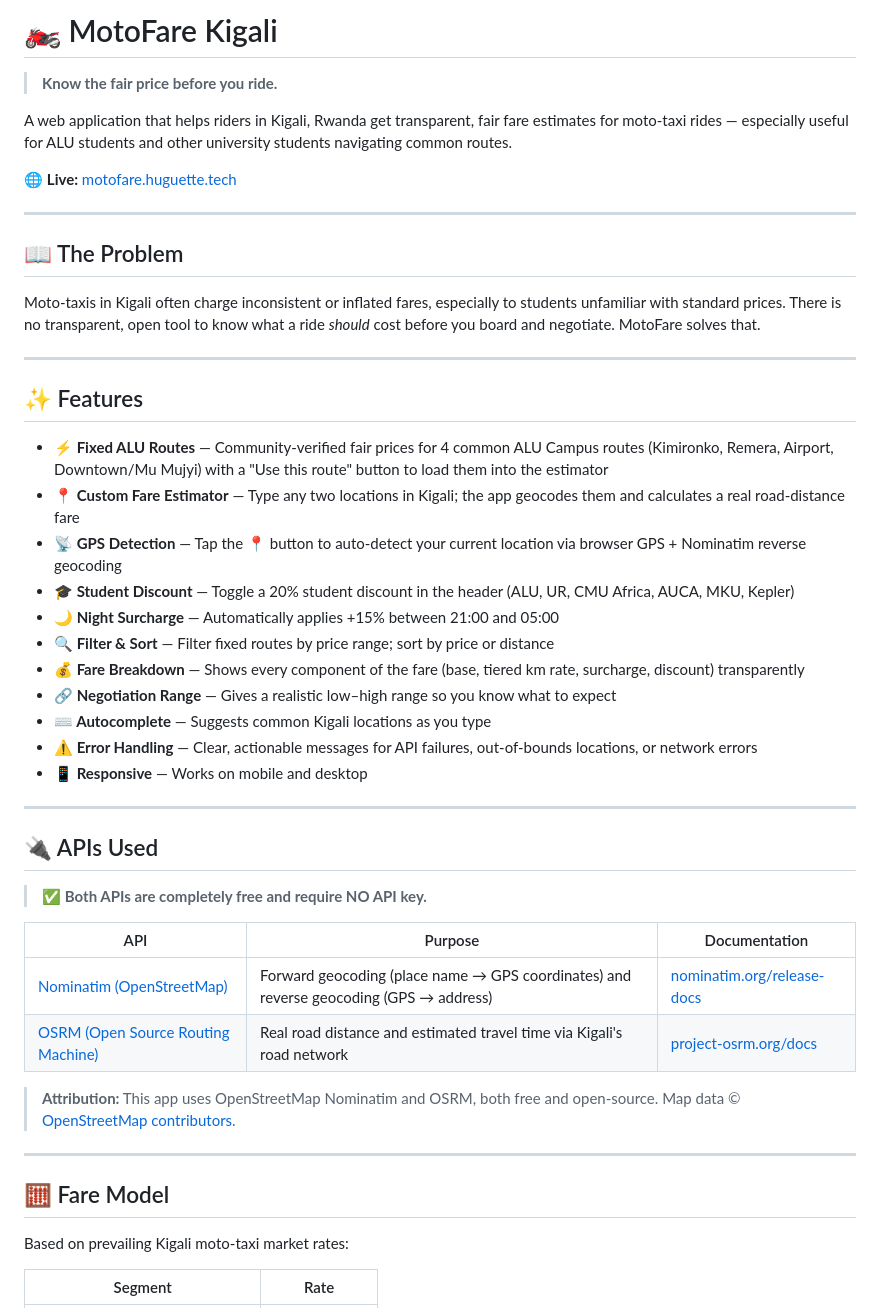
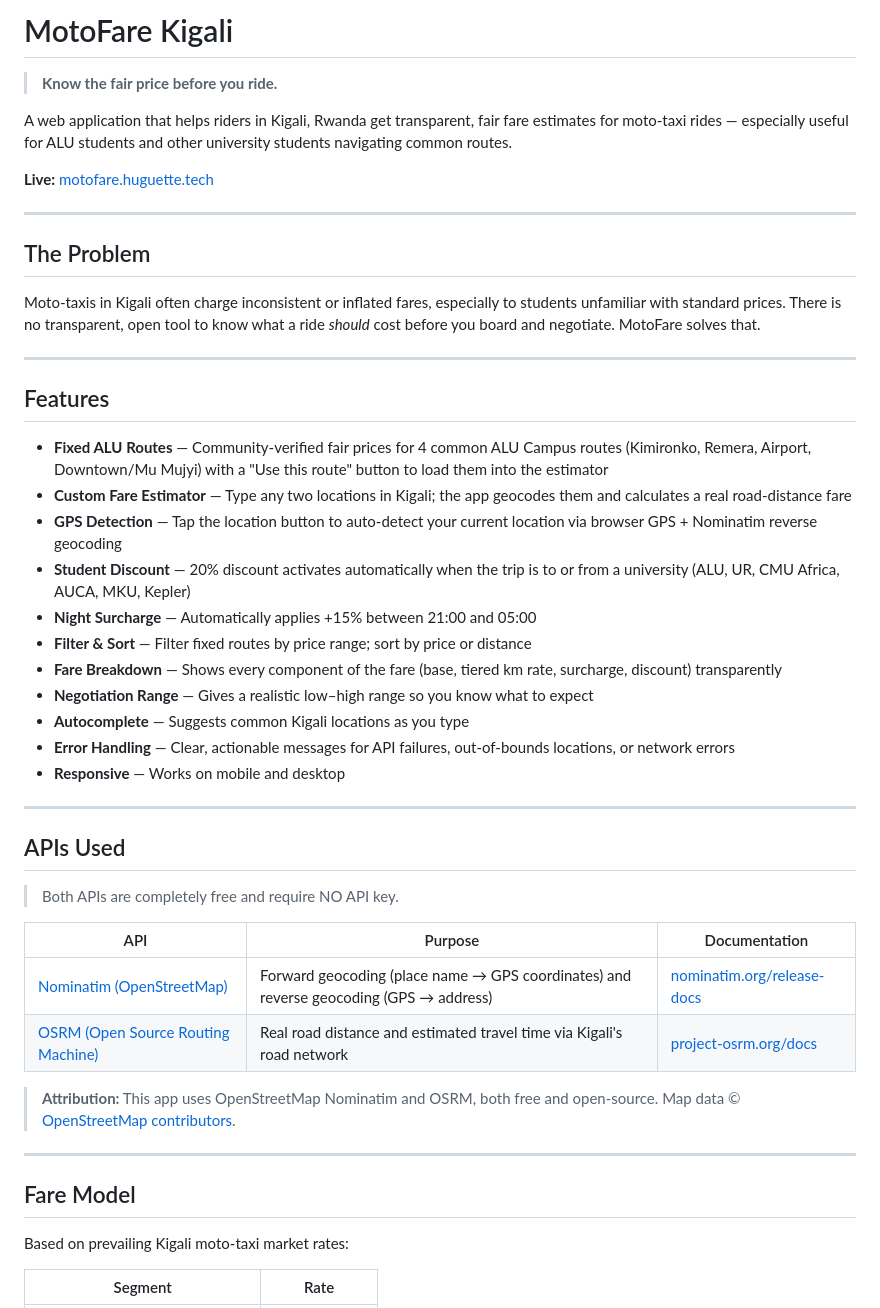
Before and after one commit to uhuguette/MotoFare_KIGALI, a Markdown page: README.md, the part around one of its changes. Rendered like a GitHub page.

Commit message:
Remove emojis from README for cleaner presentation

```diff
--- a/README.md
+++ b/README.md
@@ -1,38 +1,38 @@
-# 🏍️ MotoFare Kigali
+# MotoFare Kigali
 
 > **Know the fair price before you ride.**
 
 A web application that helps riders in Kigali, Rwanda get transparent, fair fare estimates for moto-taxi rides — especially useful for ALU students and other university students navigating common routes.
 
-🌐 **Live:** [motofare.huguette.tech](http://motofare.huguette.tech)
+**Live:** [motofare.huguette.tech](http://motofare.huguette.tech)
 
 ---
 
-## 📖 The Problem
+## The Problem
 
 Moto-taxis in Kigali often charge inconsistent or inflated fares, especially to students unfamiliar with standard prices. There is no transparent, open tool to know what a ride *should* cost before you board and negotiate. MotoFare solves that.
 
 ---
 
-## ✨ Features
+## Features
 
-- **⚡ Fixed ALU Routes** — Community-verified fair prices for 4 common ALU Campus routes (Kimironko, Remera, Airport, Downtown/Mu Mujyi) with a "Use this route" button to load them into the estimator
-- **📍 Custom Fare Estimator** — Type any two locations in Kigali; the app geocodes them and calculates a real road-distance fare
-- **📡 GPS Detection** — Tap the 📍 button to auto-detect your current location via browser GPS + Nominatim reverse geocoding
-- **🎓 Student Discount** — Toggle a 20% student discount in the header (ALU, UR, CMU Africa, AUCA, MKU, Kepler)
-- **🌙 Night Surcharge** — Automatically applies +15% between 21:00 and 05:00
-- **🔍 Filter & Sort** — Filter fixed routes by price range; sort by price or distance
-- **💰 Fare Breakdown** — Shows every component of the fare (base, tiered km rate, surcharge, discount) transparently
-- **🔗 Negotiation Range** — Gives a realistic low–high range so you know what to expect
-- **⌨️ Autocomplete** — Suggests common Kigali locations as you type
-- **⚠️ Error Handling** — Clear, actionable messages for API failures, out-of-bounds locations, or network errors
-- **📱 Responsive** — Works on mobile and desktop
+- **Fixed ALU Routes** — Community-verified fair prices for 4 common ALU Campus routes (Kimironko, Remera, Airport, Downtown/Mu Mujyi) with a "Use this route" button to load them into the estimator
+- **Custom Fare Estimator** — Type any two locations in Kigali; the app geocodes them and calculates a real road-distance fare
+- **GPS Detection** — Tap the location button to auto-detect your current location via browser GPS + Nominatim reverse geocoding
+- **Student Discount** — 20% discount activates automatically when the trip is to or from a university (ALU, UR, CMU Africa, AUCA, MKU, Kepler)
+- **Night Surcharge** — Automatically applies +15% between 21:00 and 05:00
+- **Filter & Sort** — Filter fixed routes by price range; sort by price or distance
+- **Fare Breakdown** — Shows every component of the fare (base, tiered km rate, surcharge, discount) transparently
+- **Negotiation Range** — Gives a realistic low–high range so you know what to expect
+- **Autocomplete** — Suggests common Kigali locations as you type
+- **Error Handling** — Clear, actionable messages for API failures, out-of-bounds locations, or network errors
+- **Responsive** — Works on mobile and desktop
 
 ---
 
-## 🔌 APIs Used
+## APIs Used
 
-> ✅ **Both APIs are completely free and require NO API key.**
+> Both APIs are completely free and require NO API key.
 
 | API | Purpose | Documentation |
 |-----|---------|---------------|
@@ -44,7 +44,7 @@ Moto-taxis in Kigali often charge inconsistent or inflated fares, especially to
 
 ---
 
-## 🧮 Fare Model
+## Fare Model
 
 Based on prevailing Kigali moto-taxi market rates:
 
```
Also changed, not shown: other parts of README.md (+17 -17 lines).
